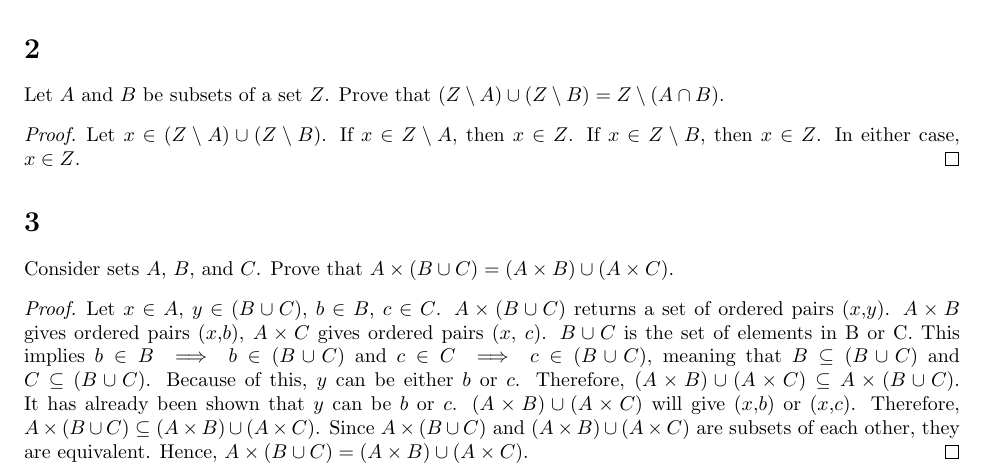
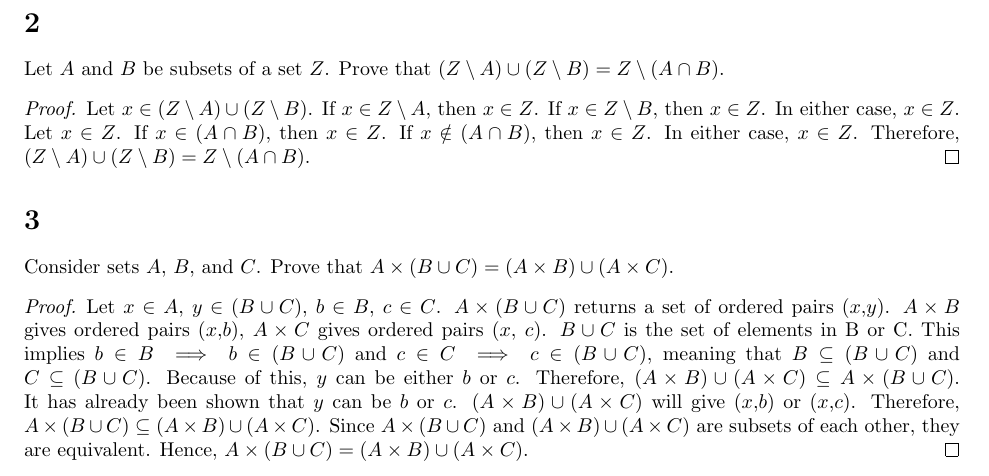
Before and after one commit to avelusamy/9th-Unit-1-LaTeX-Work, a LaTeX document (Week_4:_Set_Theory/9.1.4.tex): part of the page, cut so that both start at the same text. Compiled offline with pdfLaTeX.

Commit message:
Fixed Problem 2

```diff
--- a/Week_4:_Set_Theory/9.1.4.tex
+++ b/Week_4:_Set_Theory/9.1.4.tex
@@ -19,7 +19,8 @@
     Let $A$ and $B$ be subsets of a set $Z$.
     Prove that $(Z\sm A)\cup(Z\sm B)=Z\sm(A\cap B)$.
     \begin{proof}
-     Let $x \in (Z\sm A)\cup(Z\sm B)$. If $x\in Z\sm A$, then $x\in Z$. If $x\in Z\sm B$, then $x\in Z$. In either case, $x\in Z$.
+     Let $x \in (Z\sm A)\cup(Z\sm B)$. If $x\in Z\sm A$, then $x\in Z$. If $x\in Z\sm B$, then $x\in Z$. In either case, $x\in Z$. \\
+     Let $x \in Z$. If $x\in (A\cap B)$, then $x\in Z$. If $x\notin (A\cap B)$, then $x\in Z$. In either case, $x\in Z$. Therefore, $(Z\sm A)\cup (Z\sm B)=Z\sm (A\cap B)$.
     \end{proof}
 \section{}
     Consider sets $A$, $B$, and $C$.
```
Also changed, not shown: Week_4:_Set_Theory/9.1.4.pdf, 1 other file.
